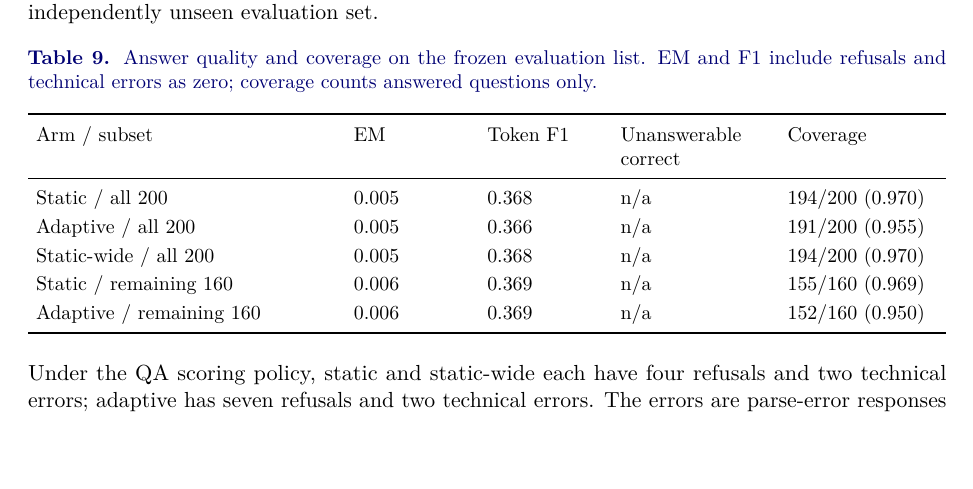
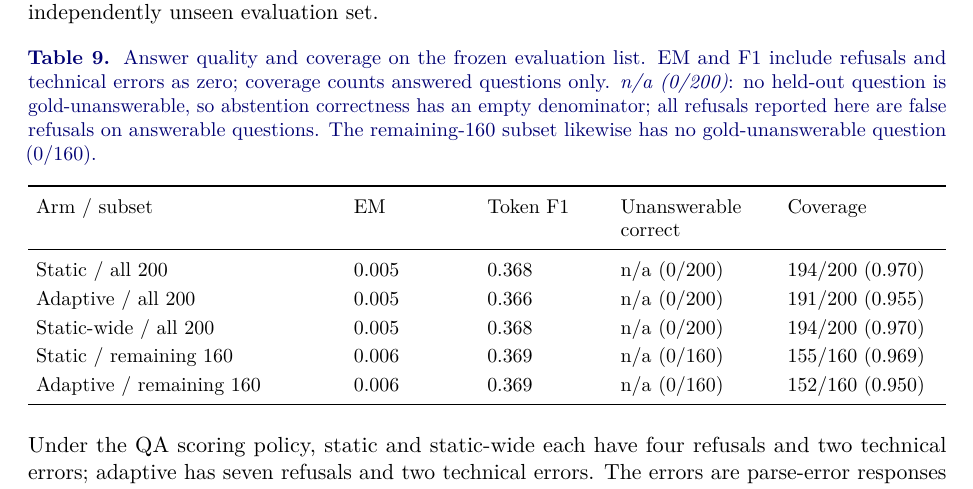
Before and after one commit to CodeByVish/papergap-rag, a LaTeX paper (report/main.tex, which reads report/sections/03-evaluation.tex): part of page 18 of 30, cut so that both start at the same text, the shorter picture padded with empty space. Compiled offline with pdfLaTeX.

Commit message:
4.4 unanswerable correct

```diff
--- a/report/sections/03-evaluation.tex
+++ b/report/sections/03-evaluation.tex
@@ -71,14 +71,14 @@ Agreement & 89.85\%\\\bottomrule
 \textbf{Results.} \hyperref[tab:qa]{Table~\ref*{tab:qa}} reports the three retrieval configurations and a subset analysis. Static retrieves up to eight passages, adaptive adds critic-guided retrieval, and static-wide retrieves up to fifteen; generation renders at most eight passages in every arm. The remaining-160 subset excludes the 40 questions previously read by the agent developer during annotation; it is not a separate independently unseen evaluation set.
 
 \begin{table}[htbp]\centering\small
-\caption{Answer quality and coverage on the frozen evaluation list. EM and F1 include refusals and technical errors as zero; coverage counts answered questions only.}\label{tab:qa}
+\caption{Answer quality and coverage on the frozen evaluation list. EM and F1 include refusals and technical errors as zero; coverage counts answered questions only. \emph{n/a (0/200)}: no held-out question is gold-unanswerable, so abstention correctness has an empty denominator; all refusals reported here are false refusals on answerable questions. The remaining-160 subset likewise has no gold-unanswerable question (0/160).}\label{tab:qa}
 \begin{tabularx}{\linewidth}{>{\hsize=1.8\hsize\linewidth=\hsize}Y>{\hsize=.7\hsize\linewidth=\hsize}Y>{\hsize=.7\hsize\linewidth=\hsize}Y>{\hsize=.9\hsize\linewidth=\hsize}Y>{\hsize=.9\hsize\linewidth=\hsize}Y}\toprule
 Arm / subset & EM & Token F1 & Unanswerable correct & Coverage\\\midrule
-Static / all 200 & 0.005 & 0.368 & n/a & 194/200 (0.970)\\
-Adaptive / all 200 & 0.005 & 0.366 & n/a & 191/200 (0.955)\\
-Static-wide / all 200 & 0.005 & 0.368 & n/a & 194/200 (0.970)\\
-Static / remaining 160 & 0.006 & 0.369 & n/a & 155/160 (0.969)\\
-Adaptive / remaining 160 & 0.006 & 0.369 & n/a & 152/160 (0.950)\\\bottomrule
+Static / all 200 & 0.005 & 0.368 & n/a (0/200) & 194/200 (0.970)\\
+Adaptive / all 200 & 0.005 & 0.366 & n/a (0/200) & 191/200 (0.955)\\
+Static-wide / all 200 & 0.005 & 0.368 & n/a (0/200) & 194/200 (0.970)\\
+Static / remaining 160 & 0.006 & 0.369 & n/a (0/160) & 155/160 (0.969)\\
+Adaptive / remaining 160 & 0.006 & 0.369 & n/a (0/160) & 152/160 (0.950)\\\bottomrule
 \end{tabularx}
 \end{table}
 
```
